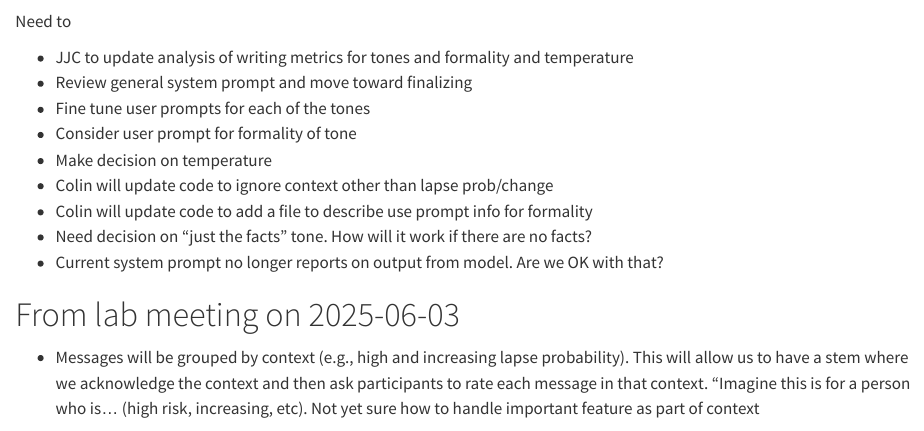
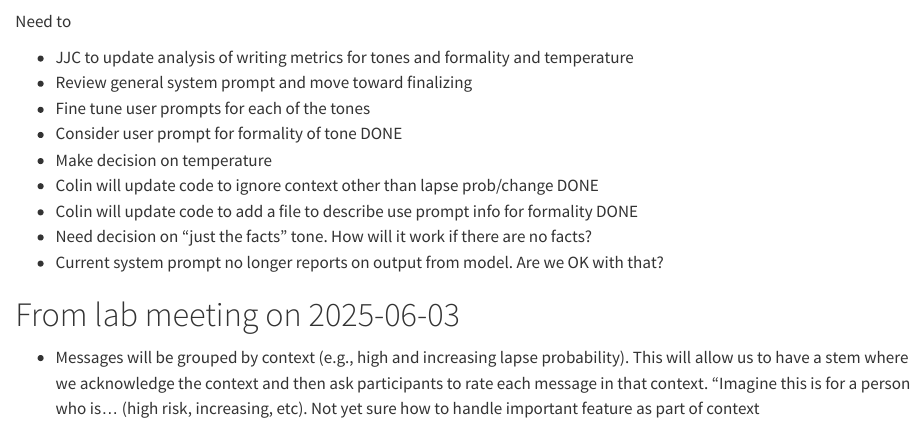
Before and after one commit to jjcurtin/study_llmpanel, a Quarto document (notes/notes_llmpanel.qmd): the page in a window 1100 px wide, from 60 px down. Rendered offline with R 4.5, knitr and Pandoc in place of Quarto, with nearby package versions.

Commit message:
update ntoes

```diff
--- a/notes/notes_llmpanel.qmd
+++ b/notes/notes_llmpanel.qmd
@@ -5,10 +5,10 @@ Need to
 - JJC to update analysis of writing metrics for tones and formality and temperature
 - Review general system prompt and move toward finalizing
 - Fine tune user prompts for each of the tones
-- Consider user prompt for formality of tone
+- Consider user prompt for formality of tone                                            DONE
 - Make decision on temperature
-- Colin will update code to ignore context other than lapse prob/change
-- Colin will update code to add a file to describe use prompt info for formality
+- Colin will update code to ignore context other than lapse prob/change                 DONE
+- Colin will update code to add a file to describe use prompt info for formality        DONE
 - Need decision on "just the facts" tone.  How will it work if there are no facts?
 - Current system prompt no longer reports on output from model.  Are we OK with that?
 
```
